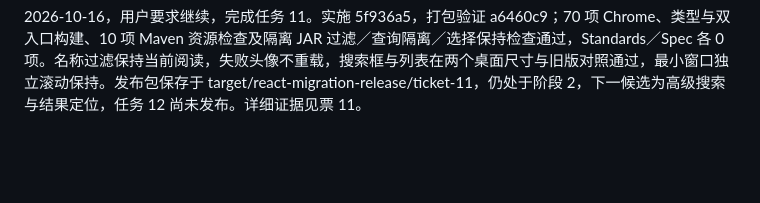
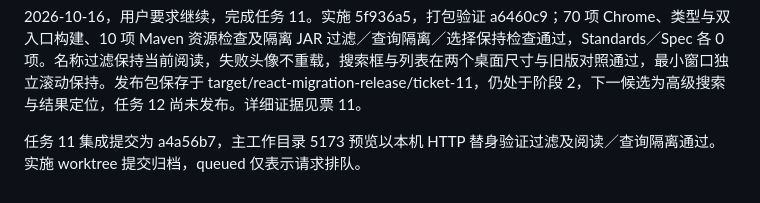
Before and after one commit to findxyz/vb-weibo-plus, a Markdown page: .scratch/react-migration/PLAN.md, the part around the change. Drawn GitHub-style; blank space fills up the shorter version.

Commit message:
docs: record integrated blogger filtering verification

```diff
--- a/.scratch/react-migration/PLAN.md
+++ b/.scratch/react-migration/PLAN.md
@@ -181,3 +181,5 @@ post preview 在阶段 3 结束，chat preview 在阶段 5 结束，两页各自
 2026-10-16，补充正文图片直连差异的根因：用户旧版使用 localhost，预览使用 127.0.0.1。固定图片 URL 和其余请求条件，仅改变 Referer，localhost 的 18080／5173 均为 200，127.0.0.1 的两个端口均为 403。此前隔离测试未对齐用户旧版主机名；差异来自 CDN 的来源处理，与 React 无关。代理修正保持，详细对照见票 10。
 
 2026-10-16，用户要求继续，完成任务 11。实施 5f936a5，打包验证 a6460c9；70 项 Chrome、类型与双入口构建、10 项 Maven 资源检查及隔离 JAR 过滤／查询隔离／选择保持检查通过，Standards／Spec 各 0 项。名称过滤保持当前阅读，失败头像不重载，搜索框与列表在两个桌面尺寸与旧版对照通过，最小窗口独立滚动保持。发布包保存于 target/react-migration-release/ticket-11，仍处于阶段 2，下一候选为高级搜索与结果定位，任务 12 尚未发布。详细证据见票 11。
+
+任务 11 集成提交为 a4a56b7，主工作目录 5173 预览以本机 HTTP 替身验证过滤及阅读／查询隔离通过。实施 worktree 提交归档，queued 仅表示请求排队。
```
Also changed, not shown: 1 other file.
